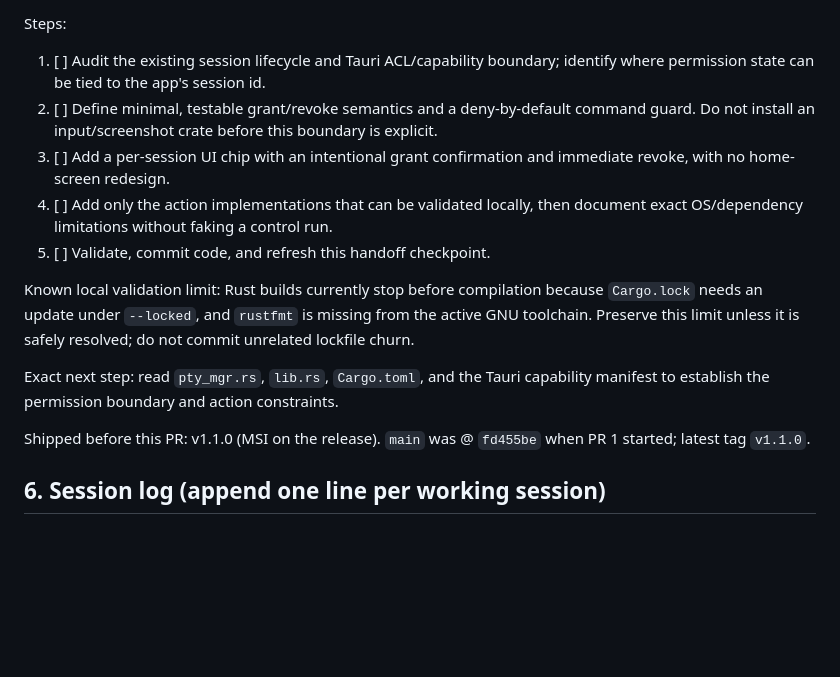
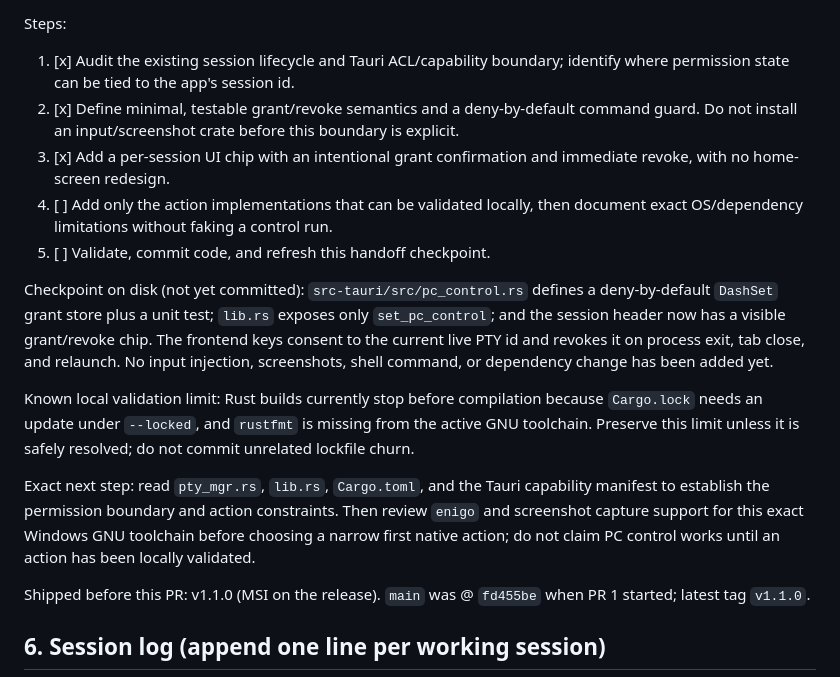
Before and after one commit to Aryansingh0783/ezCLI, a Markdown page: HANDOFF.md, the part around the change. Rendered like a GitHub page; blank space fills up the shorter version.

Commit message:
handoff: checkpoint PR 4 PC control

```diff
--- a/HANDOFF.md
+++ b/HANDOFF.md
@@ -161,16 +161,23 @@ Files expected to be touched:
 - `README.md` — exact permission boundary and supported actions.
 
 Steps:
-1. [ ] Audit the existing session lifecycle and Tauri ACL/capability boundary;
+1. [x] Audit the existing session lifecycle and Tauri ACL/capability boundary;
    identify where permission state can be tied to the app's session id.
-2. [ ] Define minimal, testable grant/revoke semantics and a deny-by-default
+2. [x] Define minimal, testable grant/revoke semantics and a deny-by-default
    command guard. Do not install an input/screenshot crate before this boundary
    is explicit.
-3. [ ] Add a per-session UI chip with an intentional grant confirmation and
+3. [x] Add a per-session UI chip with an intentional grant confirmation and
    immediate revoke, with no home-screen redesign.
 4. [ ] Add only the action implementations that can be validated locally, then
    document exact OS/dependency limitations without faking a control run.
 5. [ ] Validate, commit code, and refresh this handoff checkpoint.
+
+Checkpoint on disk (not yet committed): `src-tauri/src/pc_control.rs` defines a
+deny-by-default `DashSet` grant store plus a unit test; `lib.rs` exposes only
+`set_pc_control`; and the session header now has a visible grant/revoke chip.
+The frontend keys consent to the current live PTY id and revokes it on process
+exit, tab close, and relaunch. No input injection, screenshots, shell command,
+or dependency change has been added yet.
 
 Known local validation limit: Rust builds currently stop before compilation
 because `Cargo.lock` needs an update under `--locked`, and `rustfmt` is missing
@@ -179,6 +186,9 @@ do not commit unrelated lockfile churn.
 
 Exact next step: read `pty_mgr.rs`, `lib.rs`, `Cargo.toml`, and the Tauri
 capability manifest to establish the permission boundary and action constraints.
+Then review `enigo` and screenshot capture support for this exact Windows GNU
+toolchain before choosing a narrow first native action; do not claim PC control
+works until an action has been locally validated.
 
 Shipped before this PR: v1.1.0 (MSI on the release). `main` was @ `fd455be`
 when PR 1 started; latest tag `v1.1.0`.
```
